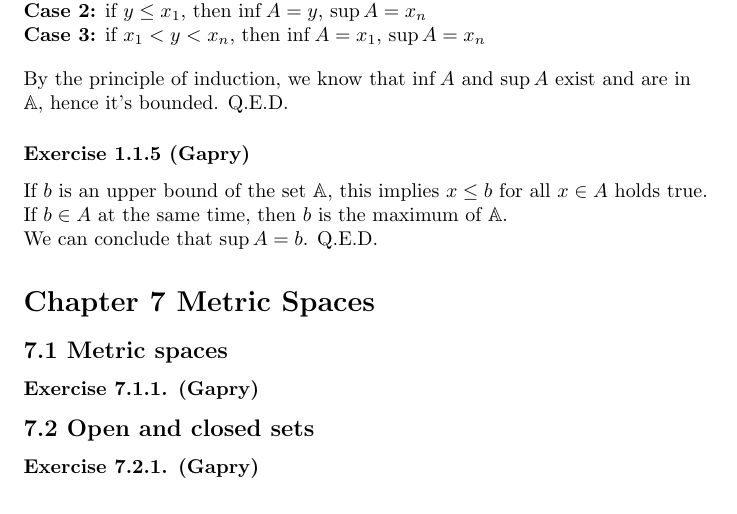
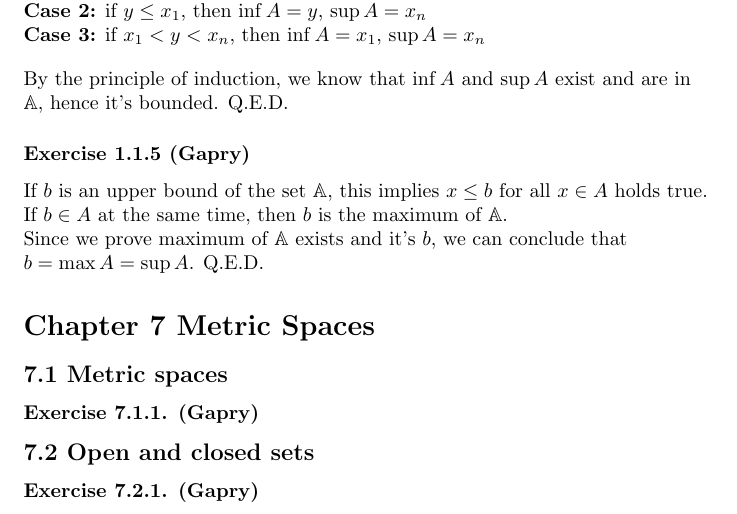
Before and after one commit to ceciliachan1979/math, a LaTeX document (Books/Jirka_RA/jirka_ra.tex, which reads Books/Jirka_RA/Chapter01/Ex1_1/ex05.gapry.tex): part of page 4 of 4, cut so that both start at the same text. Compiled offline with pdfLaTeX.

Commit message:
Jirka_RA: Solution: Update: Exercise 1.1.5

```diff
--- a/Books/Jirka_RA/Chapter01/Ex1_1/ex05.gapry.tex
+++ b/Books/Jirka_RA/Chapter01/Ex1_1/ex05.gapry.tex
@@ -5,5 +5,6 @@ If $b$ is an upper bound of the set $\mathbb{A}$, this implies $x \le b$ for all
 
 If $b \in A$ at the same time, then $b$ is the maximum of $\mathbb{A}$.
 
-We can conclude that $\sup A = b$. Q.E.D.
+Since we prove maximum of $\mathbb{A}$ exists and it's $b$,
+we can conclude that $b = \max A = \sup A$. Q.E.D.
 \end{flushleft}
```
